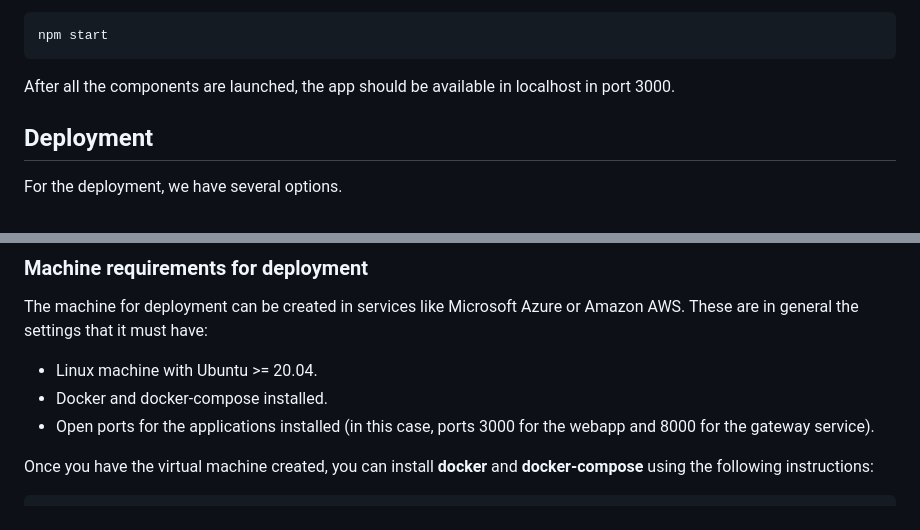
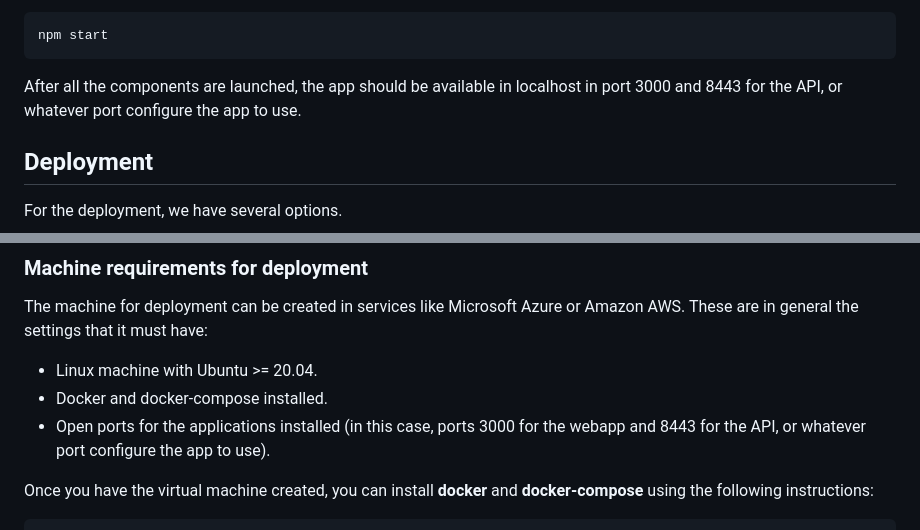
Before and after one commit to Arquisoft/wiq_en2b, a Markdown page: Quickstart.md, 2 parts joined by grey strips. Rendered like a GitHub page.

Commit message:
chore: update deployment ports

````diff
--- a/Quickstart.md
+++ b/Quickstart.md
@@ -52,7 +52,7 @@ followed by
 npm start
 ```
 
-After all the components are launched, the app should be available in localhost in port 3000.
+After all the components are launched, the app should be available in localhost in port 3000 and 8443 for the API, or whatever port configure the app to use.
 
 ## Deployment
 
@@ -70,7 +70,7 @@ The machine for deployment can be created in services like Microsoft Azure or Am
 
 - Linux machine with Ubuntu >= 20.04.
 - Docker and docker-compose installed.
-- Open ports for the applications installed (in this case, ports 3000 for the webapp and 8000 for the gateway service).
+- Open ports for the applications installed (in this case, ports 3000 for the webapp and 8443 for the API, or whatever port configure the app to use).
 
 Once you have the virtual machine created, you can install **docker** and **docker-compose** using the following instructions:
 
````
